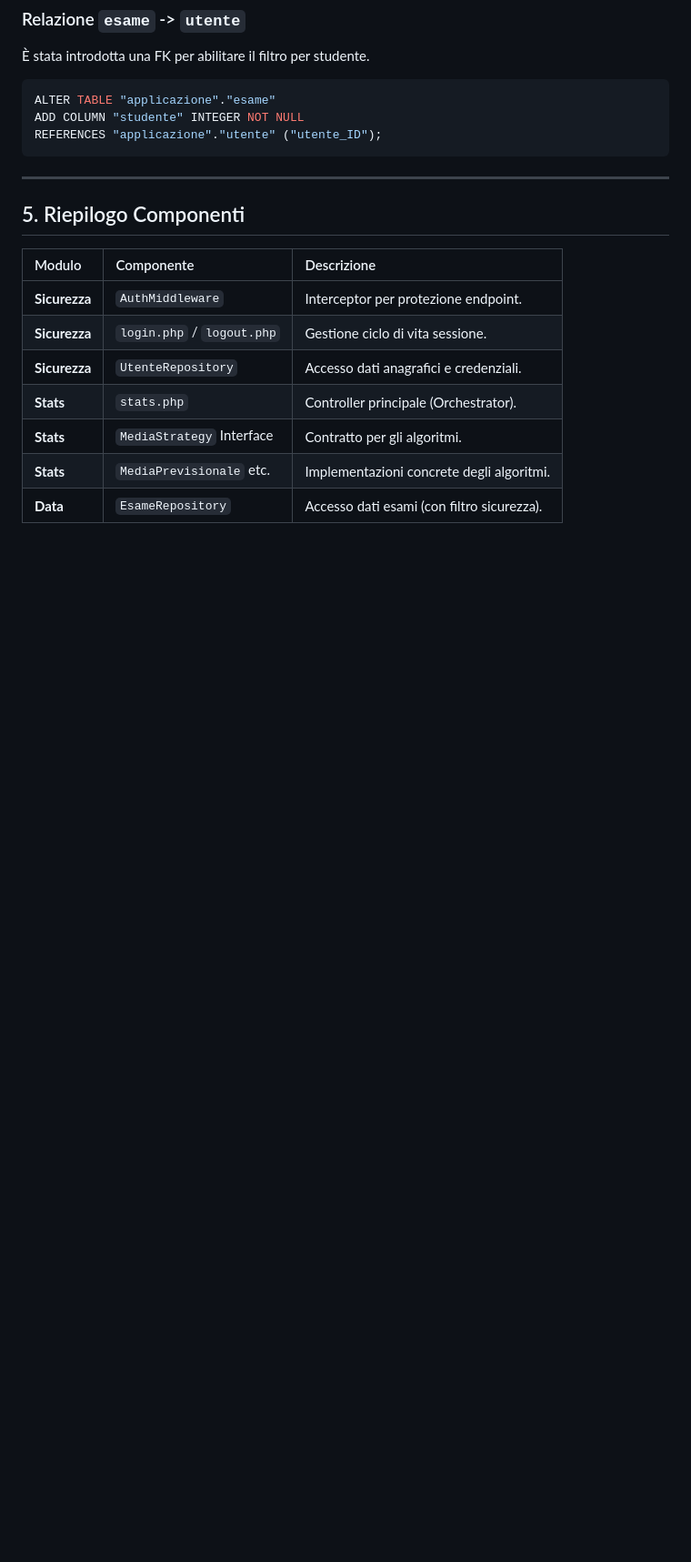
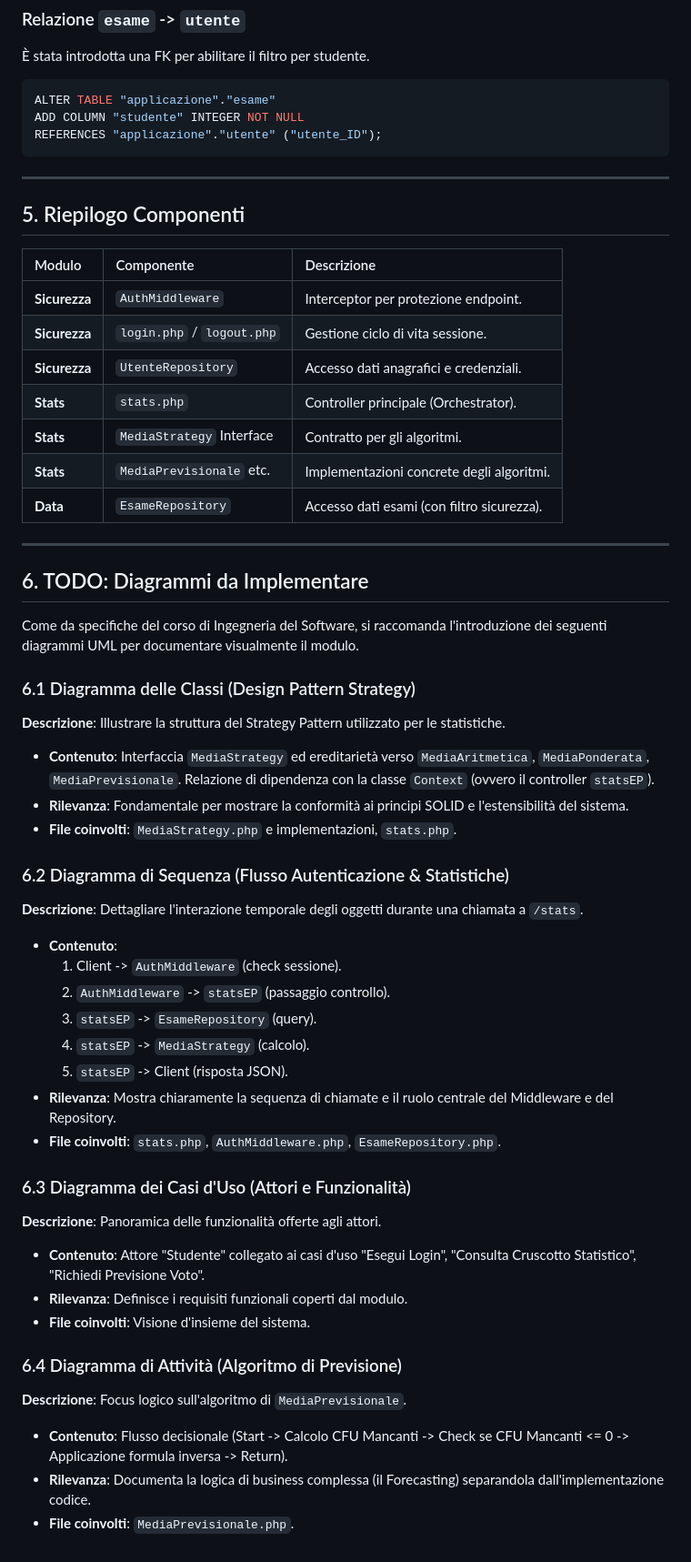
Before and after one commit to frankelfokou/Gestione-esami-universitari, a Markdown page: README.md, the part around the change. Shown at 91% size. Rendered like a GitHub page; blank space fills up the shorter version.

Commit message:
Diagrami da implementare nel README

```diff
--- a/README.md
+++ b/README.md
@@ -127,3 +127,38 @@ REFERENCES "applicazione"."utente" ("utente_ID");
 | **Stats** | `MediaStrategy` Interface | Contratto per gli algoritmi. |
 | **Stats** | `MediaPrevisionale` etc. | Implementazioni concrete degli algoritmi. |
 | **Data** | `EsameRepository` | Accesso dati esami (con filtro sicurezza). |
+
+---
+
+## 6. TODO: Diagrammi da Implementare
+
+Come da specifiche del corso di Ingegneria del Software, si raccomanda l'introduzione dei seguenti diagrammi UML per documentare visualmente il modulo.
+
+### 6.1 Diagramma delle Classi (Design Pattern Strategy)
+**Descrizione**: Illustrare la struttura del Strategy Pattern utilizzato per le statistiche.
+*   **Contenuto**: Interfaccia `MediaStrategy` ed ereditarietà verso `MediaAritmetica`, `MediaPonderata`, `MediaPrevisionale`. Relazione di dipendenza con la classe `Context` (ovvero il controller `statsEP`).
+*   **Rilevanza**: Fondamentale per mostrare la conformità ai principi SOLID e l'estensibilità del sistema.
+*   **File coinvolti**: `MediaStrategy.php` e implementazioni, `stats.php`.
+
+### 6.2 Diagramma di Sequenza (Flusso Autenticazione & Statistiche)
+**Descrizione**: Dettagliare l'interazione temporale degli oggetti durante una chiamata a `/stats`.
+*   **Contenuto**:
+    1.  Client -> `AuthMiddleware` (check sessione).
+    2.  `AuthMiddleware` -> `statsEP` (passaggio controllo).
+    3.  `statsEP` -> `EsameRepository` (query).
+    4.  `statsEP` -> `MediaStrategy` (calcolo).
+    5.  `statsEP` -> Client (risposta JSON).
+*   **Rilevanza**: Mostra chiaramente la sequenza di chiamate e il ruolo centrale del Middleware e del Repository.
+*   **File coinvolti**: `stats.php`, `AuthMiddleware.php`, `EsameRepository.php`.
+
+### 6.3 Diagramma dei Casi d'Uso (Attori e Funzionalità)
+**Descrizione**: Panoramica delle funzionalità offerte agli attori.
+*   **Contenuto**: Attore "Studente" collegato ai casi d'uso "Esegui Login", "Consulta Cruscotto Statistico", "Richiedi Previsione Voto".
+*   **Rilevanza**: Definisce i requisiti funzionali coperti dal modulo.
+*   **File coinvolti**: Visione d'insieme del sistema.
+
+### 6.4 Diagramma di Attività (Algoritmo di Previsione)
+**Descrizione**: Focus logico sull'algoritmo di `MediaPrevisionale`.
+*   **Contenuto**: Flusso decisionale (Start -> Calcolo CFU Mancanti -> Check se CFU Mancanti <= 0 -> Applicazione formula inversa -> Return).
+*   **Rilevanza**: Documenta la logica di business complessa (il Forecasting) separandola dall'implementazione codice.
+*   **File coinvolti**: `MediaPrevisionale.php`.
```
